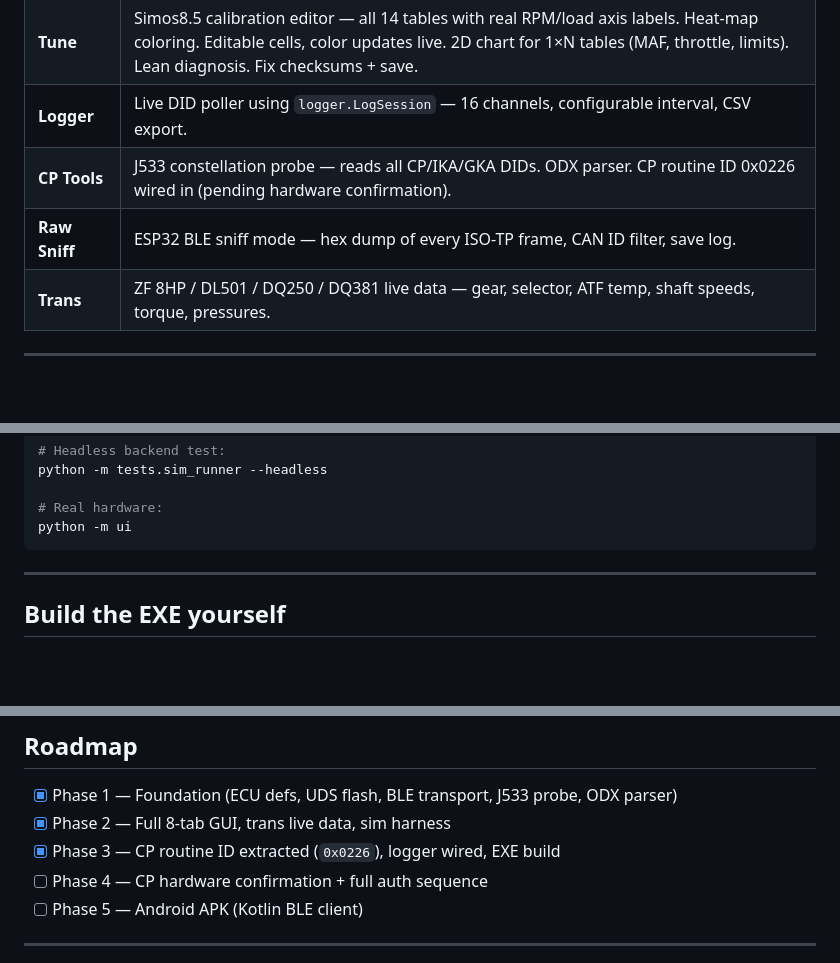
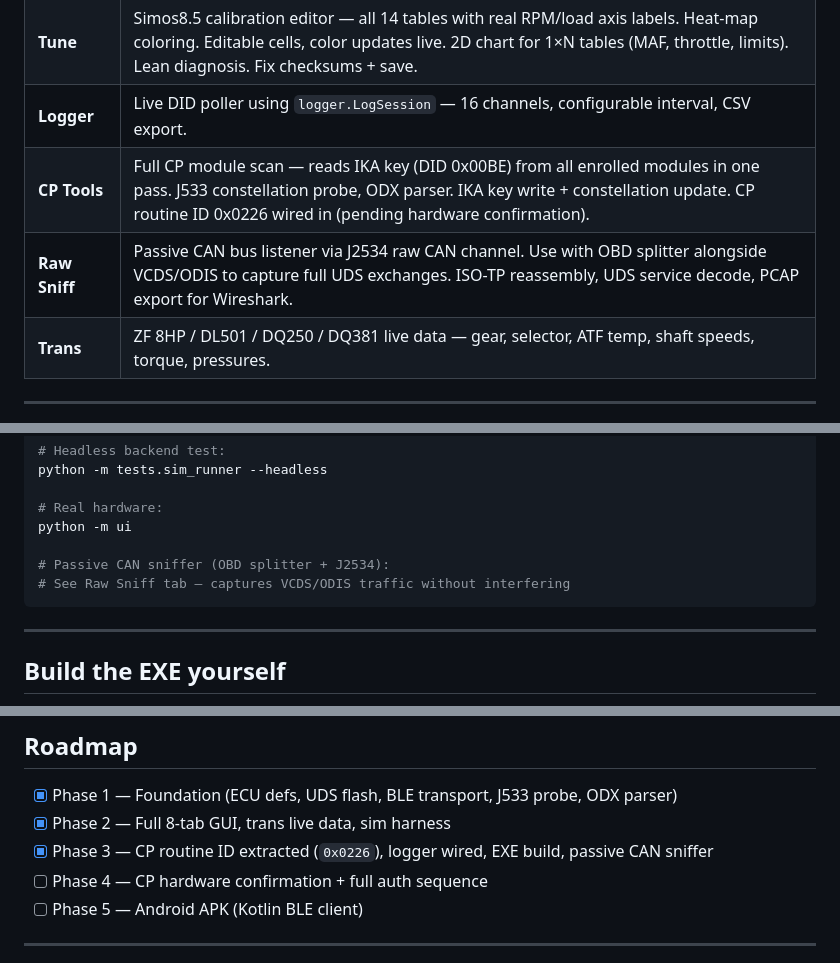
Before and after one commit to tgisdaehyun/simos-suite, a Markdown page: README.md, 3 parts joined by grey strips. Drawn GitHub-style; blank space fills up the shorter version.

Commit message:
docs: update README — sniffer tab, CP scan, roadmap

````diff
--- a/README.md
+++ b/README.md
@@ -50,8 +50,8 @@ is not for you — though the license doesn't stop you. The copyleft does.
 | **Flash** | Full UDS CAL block flash: extended session → SA2 → erase (0xFF00) → RequestDownload → TransferData → exit → verify (0xFF01). Read CAL from ECU via ReadMemoryByAddress and auto-load into Tune tab. |
 | **Tune** | Simos8.5 calibration editor — all 14 tables with real RPM/load axis labels. Heat-map coloring. Editable cells, color updates live. 2D chart for 1×N tables (MAF, throttle, limits). Lean diagnosis. Fix checksums + save. |
 | **Logger** | Live DID poller using `logger.LogSession` — 16 channels, configurable interval, CSV export. |
-| **CP Tools** | J533 constellation probe — reads all CP/IKA/GKA DIDs. ODX parser. CP routine ID 0x0226 wired in (pending hardware confirmation). |
-| **Raw Sniff** | ESP32 BLE sniff mode — hex dump of every ISO-TP frame, CAN ID filter, save log. |
+| **CP Tools** | Full CP module scan — reads IKA key (DID 0x00BE) from all enrolled modules in one pass. J533 constellation probe, ODX parser. IKA key write + constellation update. CP routine ID 0x0226 wired in (pending hardware confirmation). |
+| **Raw Sniff** | Passive CAN bus listener via J2534 raw CAN channel. Use with OBD splitter alongside VCDS/ODIS to capture full UDS exchanges. ISO-TP reassembly, UDS service decode, PCAP export for Wireshark. |
 | **Trans** | ZF 8HP / DL501 / DQ250 / DQ381 live data — gear, selector, ATF temp, shaft speeds, torque, pressures. |
 
 ---
@@ -72,6 +72,9 @@ python -m tests.sim_runner --headless
 
 # Real hardware:
 python -m ui
+
+# Passive CAN sniffer (OBD splitter + J2534):
+# See Raw Sniff tab — captures VCDS/ODIS traffic without interfering
 ```
 
 ---
@@ -169,7 +172,7 @@ python -m cp_tools.mwb_extract --confirm 0x0226
 
 - [x] Phase 1 — Foundation (ECU defs, UDS flash, BLE transport, J533 probe, ODX parser)
 - [x] Phase 2 — Full 8-tab GUI, trans live data, sim harness
-- [x] Phase 3 — CP routine ID extracted (`0x0226`), logger wired, EXE build
+- [x] Phase 3 — CP routine ID extracted (`0x0226`), logger wired, EXE build, passive CAN sniffer
 - [ ] Phase 4 — CP hardware confirmation + full auth sequence
 - [ ] Phase 5 — Android APK (Kotlin BLE client)
 
````
